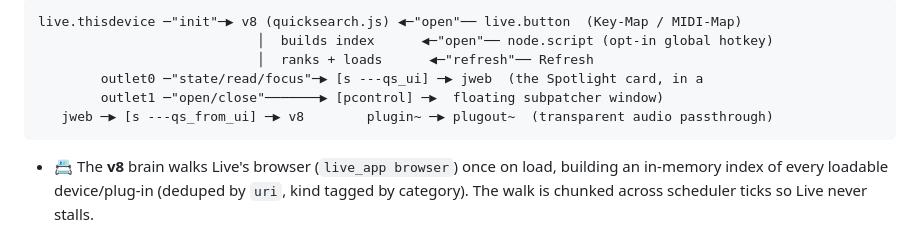
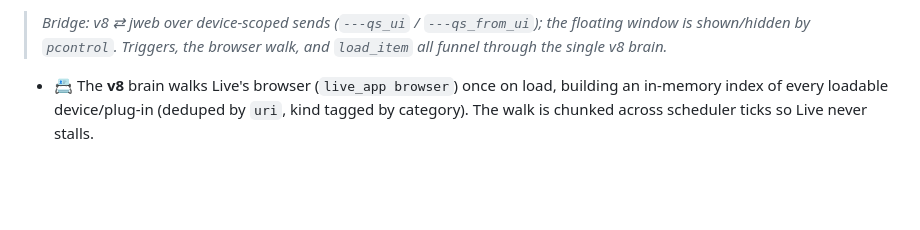
Before and after one commit to JonasGrunau/m4l-quick-search, a Markdown page: README.md, the part around one of its changes. GitHub-like rendering; blank space fills up the shorter version.

````diff
--- a/README.md
+++ b/README.md
@@ -53,11 +85,6 @@ Then, in Max/Live:
 ```
-live.thisdevice ─"init"─▶ v8 (quicksearch.js) ◀─"open"── live.button  (Key-Map / MIDI-Map)
-                            │  builds index      ◀─"open"── node.script (opt-in global hotkey)
-                            │  ranks + loads      ◀─"refresh"── Refresh
-        outlet0 ─"state/read/focus"─▶ [s ---qs_ui] ─▶ jweb  (the Spotlight card, in a
-        outlet1 ─"open/close"───────▶ [pcontrol] ─▶  floating subpatcher window)
-   jweb ─▶ [s ---qs_from_ui] ─▶ v8        plugin~ ─▶ plugout~  (transparent audio passthrough)
-```
+
+> *Bridge: v8 ⇄ jweb over device‑scoped sends (`---qs_ui` / `---qs_from_ui`); the floating window is shown/hidden by `pcontrol`. Triggers, the browser walk, and `load_item` all funnel through the single v8 brain.*
 
 - 📇 The **v8** brain walks Live's browser (`live_app browser`) once on load, building an in‑memory index of every loadable device/plug‑in (deduped by `uri`, kind tagged by category). The walk is chunked across scheduler ticks so Live never stalls.
 - 🖼️ The **jweb** page is the UI. It talks to v8 over the `window.max` bridge; state is shipped as base64‑JSON (one Max atom — no escaping headaches).
````
Also changed, not shown: other parts of README.md (+32 -0 lines).
